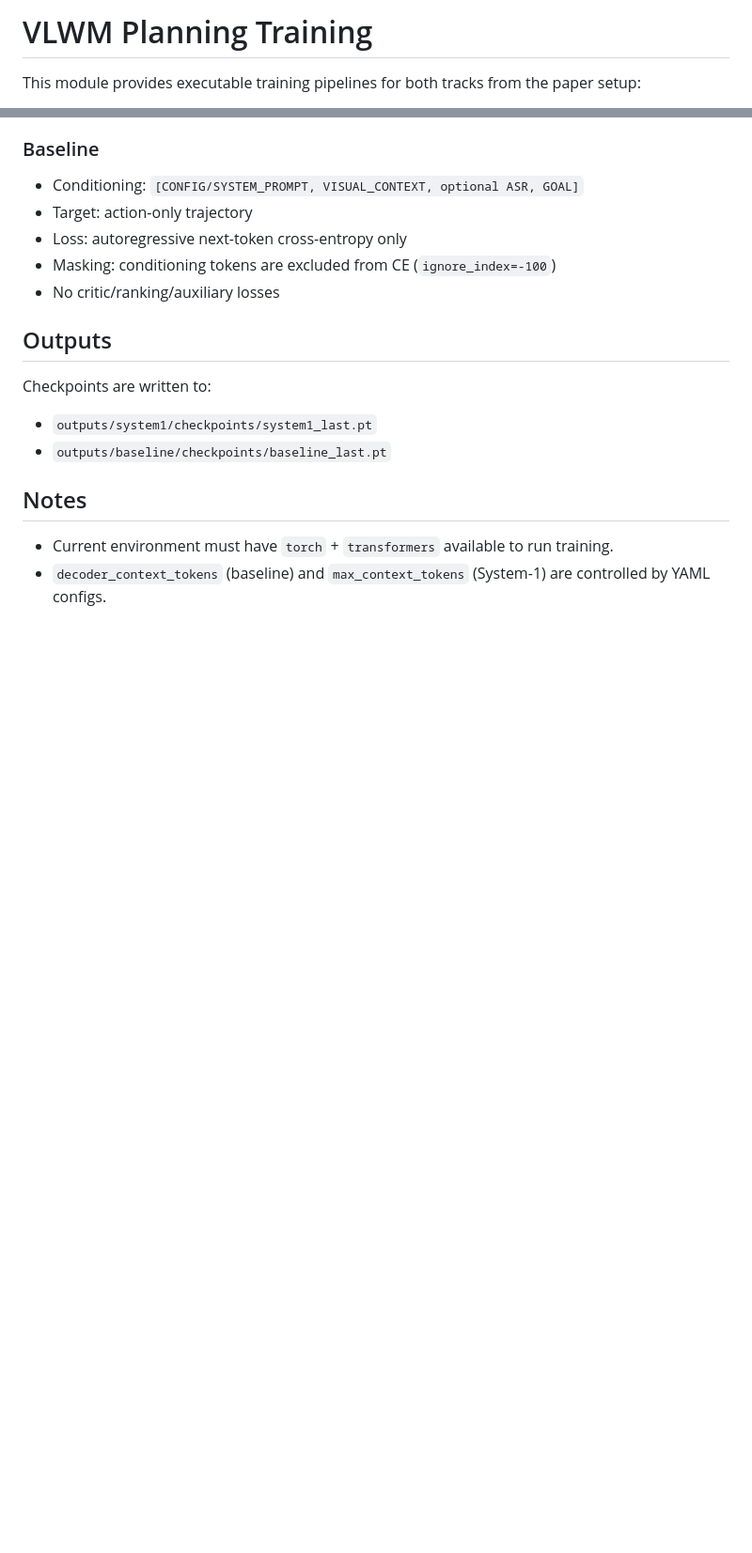
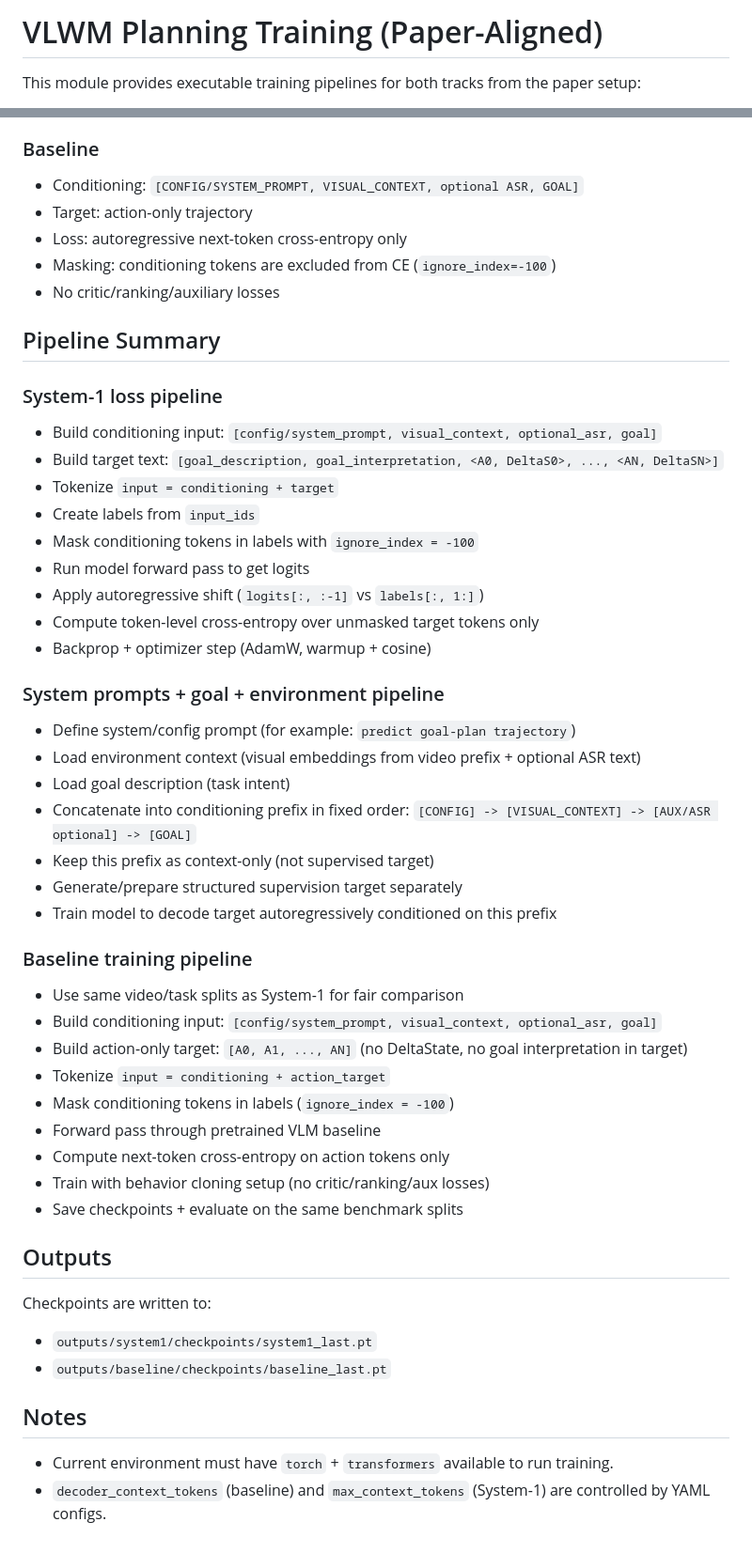
Before and after one commit to gdr-rock/mmfm_project, a Markdown page: README.md, 2 parts joined by grey strips. Shown at 94% size. Rendered like a GitHub page; blank space fills up the shorter version.

```diff
--- a/README.md
+++ b/README.md
@@ -1,4 +1,4 @@
-# VLWM Planning Training
+# VLWM Planning Training (Paper-Aligned)
 
 This module provides executable training pipelines for both tracks from the paper setup:
 
@@ -106,6 +106,42 @@ Optional flags:
 - Masking: conditioning tokens are excluded from CE (`ignore_index=-100`)
 - No critic/ranking/auxiliary losses
 
+## Pipeline Summary
+
+### System-1 loss pipeline
+- Build conditioning input: `[config/system_prompt, visual_context, optional_asr, goal]`
+- Build target text: `[goal_description, goal_interpretation, <A0, DeltaS0>, ..., <AN, DeltaSN>]`
+- Tokenize `input = conditioning + target`
+- Create labels from `input_ids`
+- Mask conditioning tokens in labels with `ignore_index = -100`
+- Run model forward pass to get logits
+- Apply autoregressive shift (`logits[:, :-1]` vs `labels[:, 1:]`)
+- Compute token-level cross-entropy over unmasked target tokens only
+- Backprop + optimizer step (AdamW, warmup + cosine)
+
+### System prompts + goal + environment pipeline
+- Define system/config prompt (for example: `predict goal-plan trajectory`)
+- Load environment context (visual embeddings from video prefix + optional ASR text)
+- Load goal description (task intent)
+- Concatenate into conditioning prefix in fixed order:
+  `[CONFIG] -> [VISUAL_CONTEXT] -> [AUX/ASR optional] -> [GOAL]`
+- Keep this prefix as context-only (not supervised target)
+- Generate/prepare structured supervision target separately
+- Train model to decode target autoregressively conditioned on this prefix
+
+### Baseline training pipeline
+- Use same video/task splits as System-1 for fair comparison
+- Build conditioning input:
+  `[config/system_prompt, visual_context, optional_asr, goal]`
+- Build action-only target:
+  `[A0, A1, ..., AN]` (no DeltaState, no goal interpretation in target)
+- Tokenize `input = conditioning + action_target`
+- Mask conditioning tokens in labels (`ignore_index = -100`)
+- Forward pass through pretrained VLM baseline
+- Compute next-token cross-entropy on action tokens only
+- Train with behavior cloning setup (no critic/ranking/aux losses)
+- Save checkpoints + evaluate on the same benchmark splits
+
 ## Outputs
 
 Checkpoints are written to:
```
